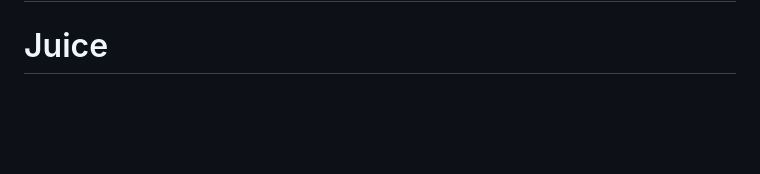
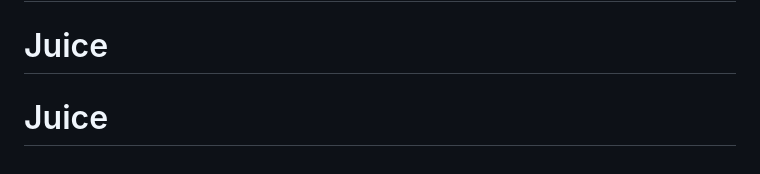
Before and after one commit to caribegerson/Juice, a Markdown page: README.md, the part around the change. Rendered like a GitHub page; blank space fills up the shorter version.

```diff
--- a/README.md
+++ b/README.md
@@ -322,3 +322,4 @@ OWASP Juice Shop and any contributions are Copyright © by Bjoern Kimminich & th
 ![Juice Shop Logo](https://raw.githubusercontent.com/bkimminich/juice-shop/master/frontend/src/assets/public/images/JuiceShop_Logo_400px.png)
 # Juice
 # Juice
+# Juice
```
